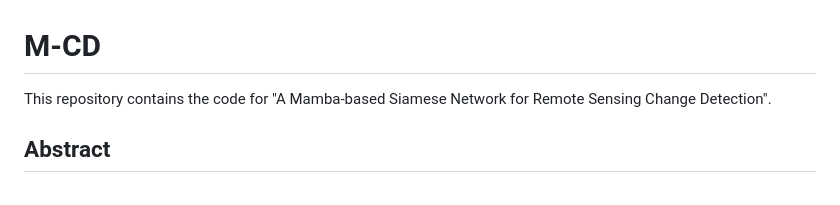
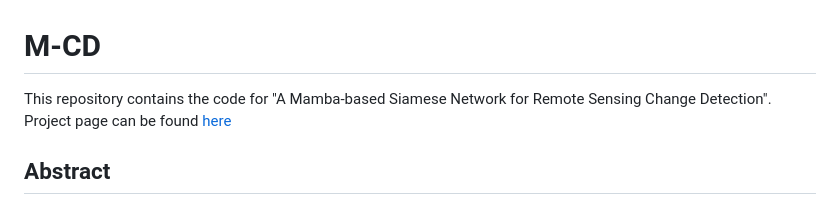
Before and after one commit to JayParanjape/M-CD, a Markdown page: README.md, the part around the change. Rendered like a GitHub page.

```diff
--- a/README.md
+++ b/README.md
@@ -1,5 +1,5 @@
 # M-CD
-This repository contains the code for "A Mamba-based Siamese Network for Remote Sensing Change Detection".
+This repository contains the code for "A Mamba-based Siamese Network for Remote Sensing Change Detection". Project page can be found [here](https://jayparanjape.github.io/M-CD/)
 
 ## Abstract
 Change detection in remote sensing images is an essential tool for analyzing a region at different times. It finds varied applications in monitoring environmental changes, man-made changes as well as corresponding decision-making and prediction of future trends. Deep learning methods like Convolutional Neural Networks (CNNs) and Transformers have achieved remarkable success in detecting significant changes, given two images at different times. In this paper, we propose a Mamba-based Change Detector (M-CD) that segments out the regions of interest even better. Mamba-based architectures demonstrate linear-time training capabilities and an improved receptive field over transformers. Our experiments on four widely used change detection datasets demonstrate significant improvements over existing state-of-the-art (SOTA) methods.
```
